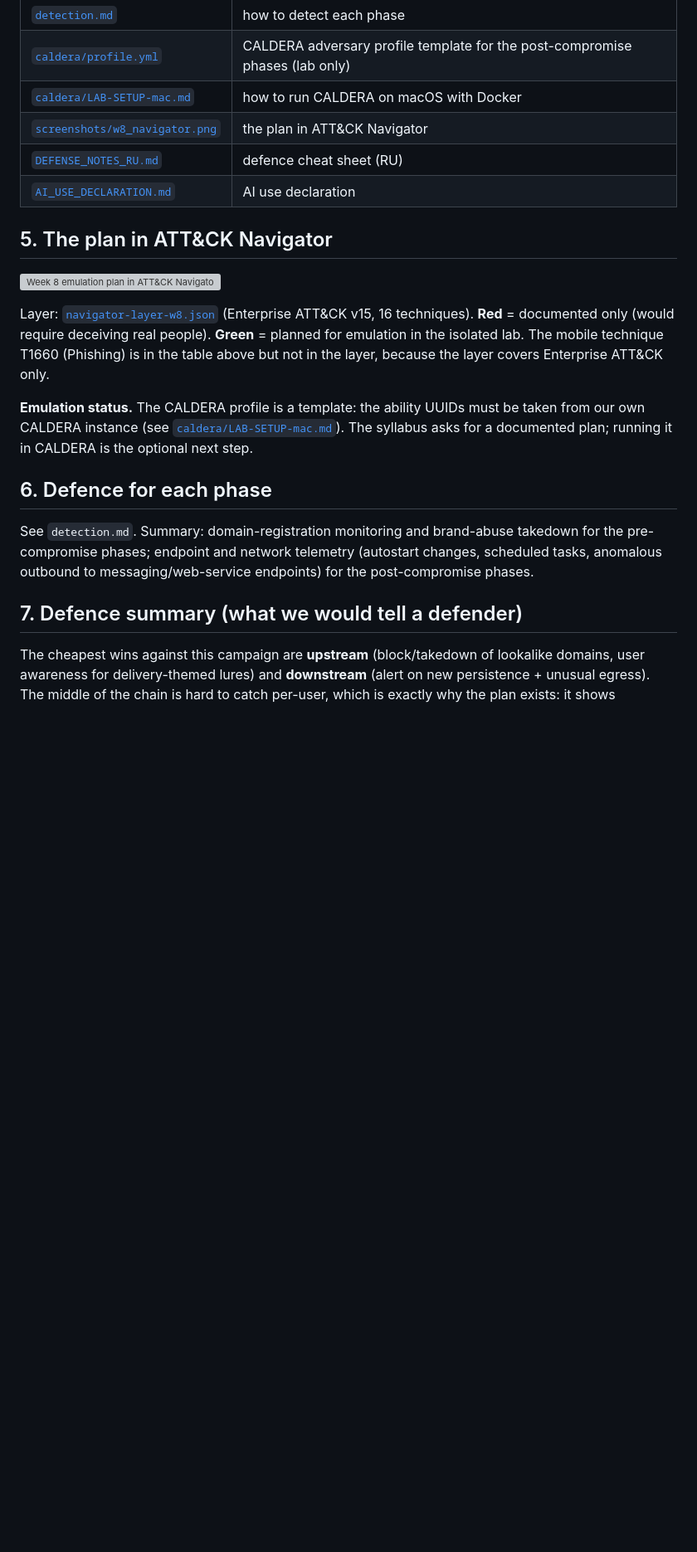
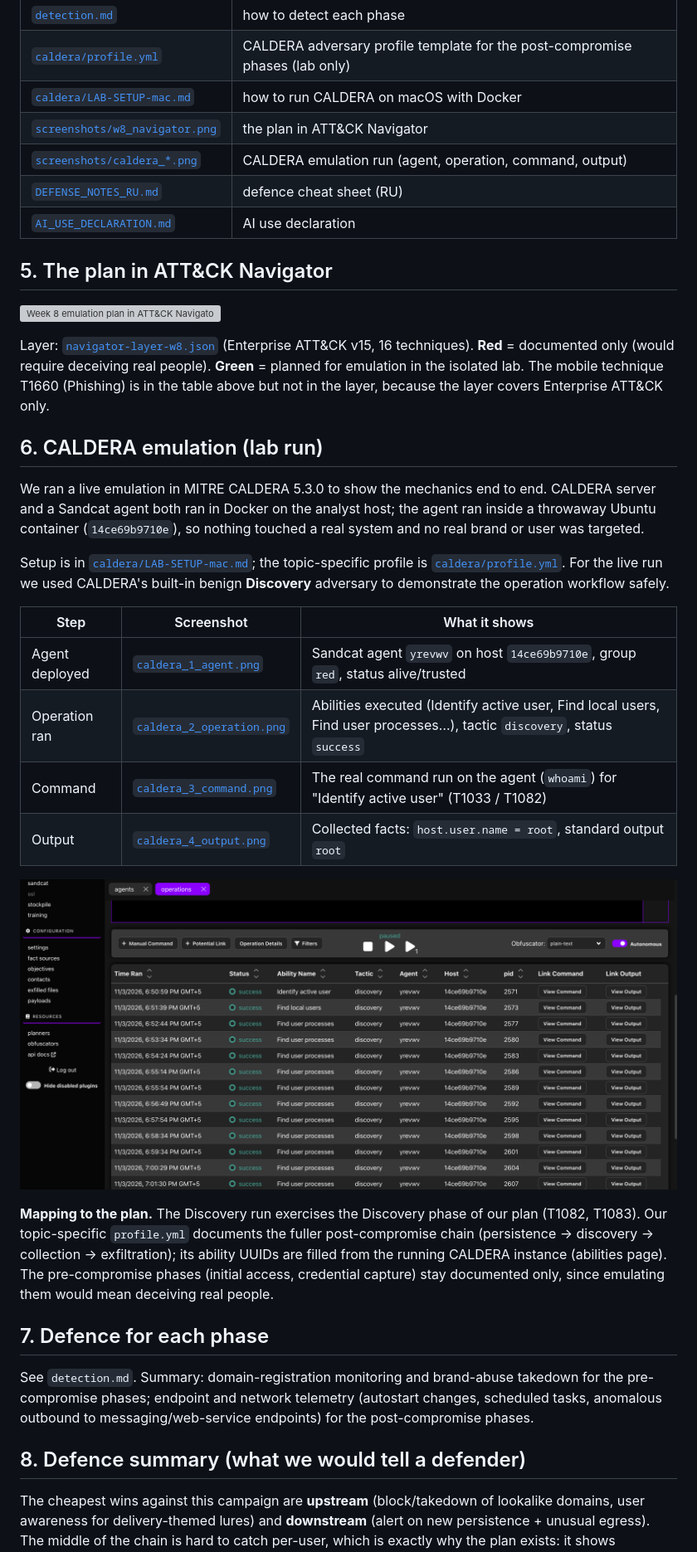
Before and after one commit to Alizhan1212/threat-hunting-project1, a Markdown page: week-08/README.md, the part around the change. Shown at 83% size. GitHub-like rendering; pictures changed too: week-08/screenshots/caldera_2_operation.png (added); blank space fills up the shorter version; grey boxes are pictures that could not be loaded.

Commit message:
Week 08: add CALDERA emulation run (agent, operation, command, output)

```diff
--- a/week-08/README.md
+++ b/week-08/README.md
@@ -59,6 +59,7 @@ A financially motivated actor runs a mass phishing campaign that impersonates we
 | [`caldera/profile.yml`](caldera/profile.yml) | CALDERA adversary profile template for the post-compromise phases (lab only) |
 | [`caldera/LAB-SETUP-mac.md`](caldera/LAB-SETUP-mac.md) | how to run CALDERA on macOS with Docker |
 | [`screenshots/w8_navigator.png`](screenshots/w8_navigator.png) | the plan in ATT&CK Navigator |
+| [`screenshots/caldera_*.png`](screenshots/) | CALDERA emulation run (agent, operation, command, output) |
 | [`DEFENSE_NOTES_RU.md`](DEFENSE_NOTES_RU.md) | defence cheat sheet (RU) |
 | [`AI_USE_DECLARATION.md`](AI_USE_DECLARATION.md) | AI use declaration |
 
@@ -68,12 +69,27 @@ A financially motivated actor runs a mass phishing campaign that impersonates we
 
 Layer: [`navigator-layer-w8.json`](navigator-layer-w8.json) (Enterprise ATT&CK v15, 16 techniques). **Red** = documented only (would require deceiving real people). **Green** = planned for emulation in the isolated lab. The mobile technique T1660 (Phishing) is in the table above but not in the layer, because the layer covers Enterprise ATT&CK only.
 
-**Emulation status.** The CALDERA profile is a template: the ability UUIDs must be taken from our own CALDERA instance (see [`caldera/LAB-SETUP-mac.md`](caldera/LAB-SETUP-mac.md)). The syllabus asks for a documented plan; running it in CALDERA is the optional next step.
+## 6. CALDERA emulation (lab run)
 
-## 6. Defence for each phase
+We ran a live emulation in MITRE CALDERA 5.3.0 to show the mechanics end to end. CALDERA server and a Sandcat agent both ran in Docker on the analyst host; the agent ran inside a throwaway Ubuntu container (`14ce69b9710e`), so nothing touched a real system and no real brand or user was targeted.
+
+Setup is in [`caldera/LAB-SETUP-mac.md`](caldera/LAB-SETUP-mac.md); the topic-specific profile is [`caldera/profile.yml`](caldera/profile.yml). For the live run we used CALDERA's built-in benign **Discovery** adversary to demonstrate the operation workflow safely.
+
+| Step | Screenshot | What it shows |
+|---|---|---|
+| Agent deployed | [`caldera_1_agent.png`](screenshots/caldera_1_agent.png) | Sandcat agent `yrevwv` on host `14ce69b9710e`, group `red`, status alive/trusted |
+| Operation ran | [`caldera_2_operation.png`](screenshots/caldera_2_operation.png) | Abilities executed (Identify active user, Find local users, Find user processes…), tactic `discovery`, status `success` |
+| Command | [`caldera_3_command.png`](screenshots/caldera_3_command.png) | The real command run on the agent (`whoami`) for "Identify active user" (T1033 / T1082) |
+| Output | [`caldera_4_output.png`](screenshots/caldera_4_output.png) | Collected facts: `host.user.name = root`, standard output `root` |
+
+![CALDERA operation](screenshots/caldera_2_operation.png)
+
+**Mapping to the plan.** The Discovery run exercises the Discovery phase of our plan (T1082, T1083). Our topic-specific `profile.yml` documents the fuller post-compromise chain (persistence → discovery → collection → exfiltration); its ability UUIDs are filled from the running CALDERA instance (abilities page). The pre-compromise phases (initial access, credential capture) stay documented only, since emulating them would mean deceiving real people.
+
+## 7. Defence for each phase
 
 See `detection.md`. Summary: domain-registration monitoring and brand-abuse takedown for the pre-compromise phases; endpoint and network telemetry (autostart changes, scheduled tasks, anomalous outbound to messaging/web-service endpoints) for the post-compromise phases.
 
-## 7. Defence summary (what we would tell a defender)
+## 8. Defence summary (what we would tell a defender)
 
 The cheapest wins against this campaign are **upstream** (block/takedown of lookalike domains, user awareness for delivery-themed lures) and **downstream** (alert on new persistence + unusual egress). The middle of the chain is hard to catch per-user, which is exactly why the plan exists: it shows defenders where their visibility actually is.
```
Also changed, not shown: week-08/AI_USE_DECLARATION.md (+6 -39 lines), week-08/DEFENSE_NOTES_RU.md (+1 -1 lines), week-08/screenshots/caldera_1_agent.png (added), week-08/screenshots/caldera_3_command.png (added), week-08/screenshots/caldera_4_output.png (added).
